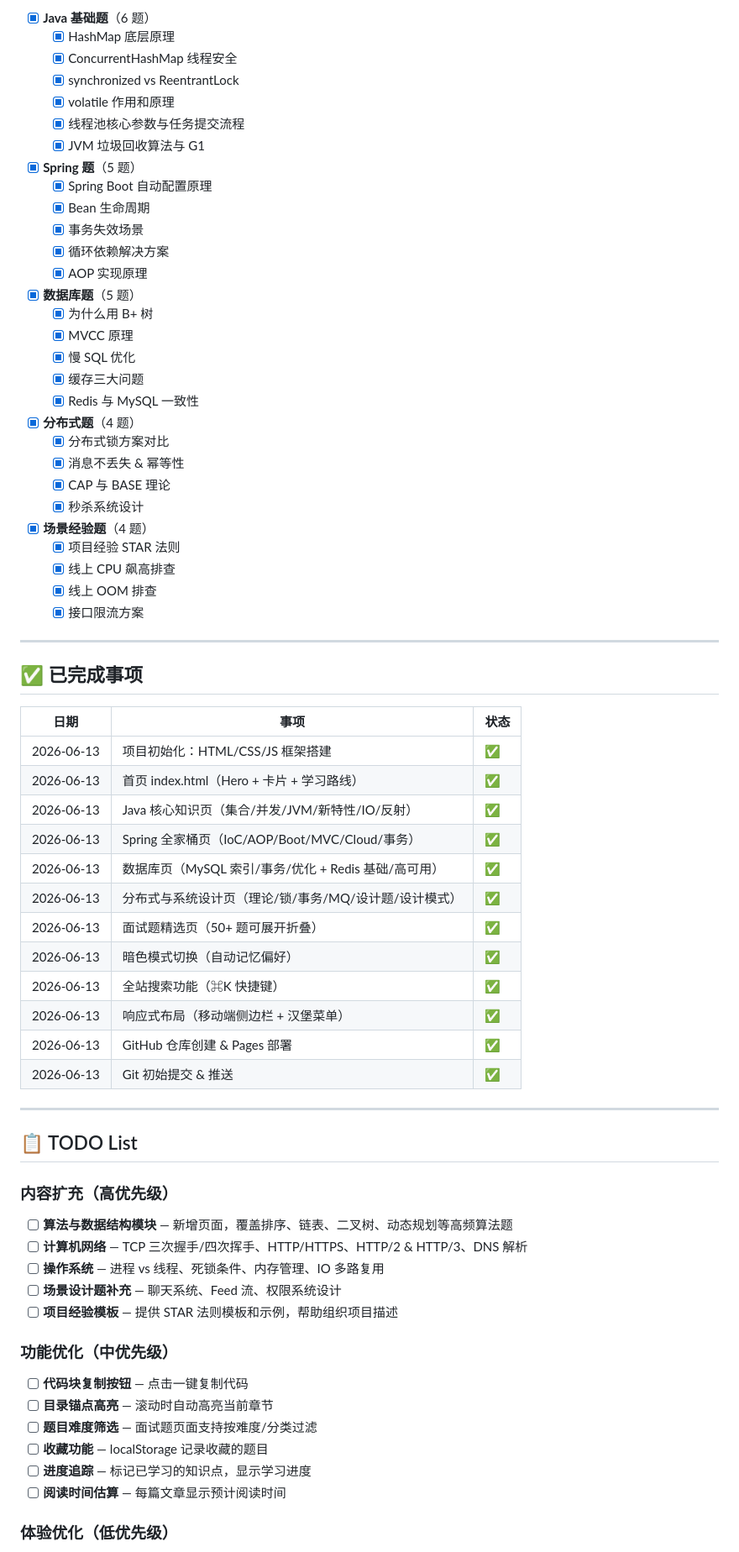
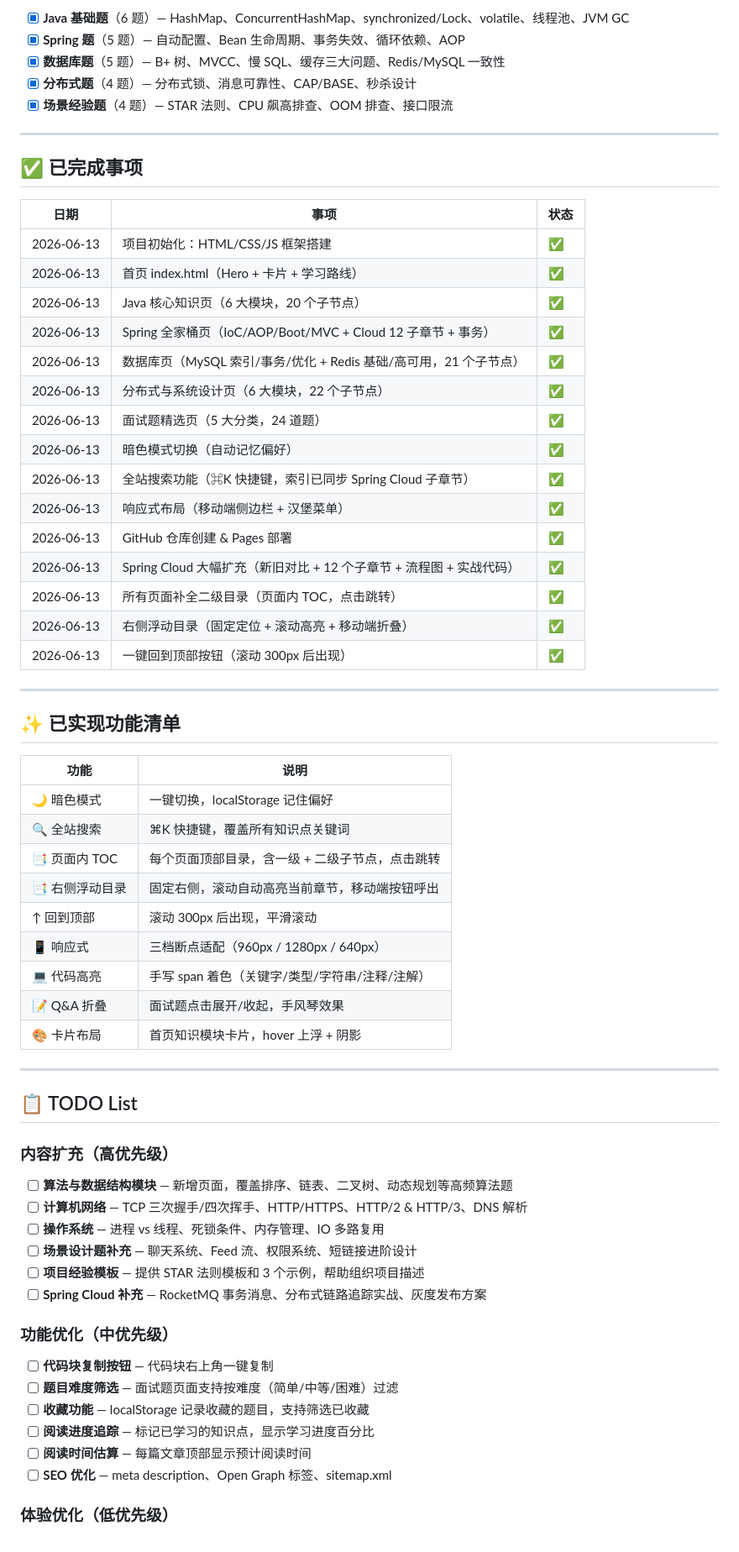
Before and after one commit to NanGongZheng/javaguide-interview, a Markdown page: OUTLINE.md, the part around one of its changes. Shown at 84% size. GitHub-like rendering.

```diff
--- a/OUTLINE.md
+++ b/OUTLINE.md
@@ -176,33 +106,9 @@
 
-- [x] **Java 基础题**（6 题）
-  - [x] HashMap 底层原理
-  - [x] ConcurrentHashMap 线程安全
-  - [x] synchronized vs ReentrantLock
-  - [x] volatile 作用和原理
-  - [x] 线程池核心参数与任务提交流程
-  - [x] JVM 垃圾回收算法与 G1
-- [x] **Spring 题**（5 题）
-  - [x] Spring Boot 自动配置原理
-  - [x] Bean 生命周期
-  - [x] 事务失效场景
-  - [x] 循环依赖解决方案
-  - [x] AOP 实现原理
-- [x] **数据库题**（5 题）
-  - [x] 为什么用 B+ 树
-  - [x] MVCC 原理
-  - [x] 慢 SQL 优化
-  - [x] 缓存三大问题
-  - [x] Redis 与 MySQL 一致性
-- [x] **分布式题**（4 题）
-  - [x] 分布式锁方案对比
-  - [x] 消息不丢失 & 幂等性
-  - [x] CAP 与 BASE 理论
-  - [x] 秒杀系统设计
-- [x] **场景经验题**（4 题）
-  - [x] 项目经验 STAR 法则
-  - [x] 线上 CPU 飙高排查
-  - [x] 线上 OOM 排查
-  - [x] 接口限流方案
+- [x] **Java 基础题**（6 题）— HashMap、ConcurrentHashMap、synchronized/Lock、volatile、线程池、JVM GC
+- [x] **Spring 题**（5 题）— 自动配置、Bean 生命周期、事务失效、循环依赖、AOP
+- [x] **数据库题**（5 题）— B+ 树、MVCC、慢 SQL、缓存三大问题、Redis/MySQL 一致性
+- [x] **分布式题**（4 题）— 分布式锁、消息可靠性、CAP/BASE、秒杀设计
+- [x] **场景经验题**（4 题）— STAR 法则、CPU 飙高排查、OOM 排查、接口限流
 
 ---
 
@@ -212,16 +118,35 @@
 |------|------|------|
 | 2026-06-13 | 项目初始化：HTML/CSS/JS 框架搭建 | ✅ |
 | 2026-06-13 | 首页 index.html（Hero + 卡片 + 学习路线） | ✅ |
-| 2026-06-13 | Java 核心知识页（集合/并发/JVM/新特性/IO/反射） | ✅ |
-| 2026-06-13 | Spring 全家桶页（IoC/AOP/Boot/MVC/Cloud/事务） | ✅ |
-| 2026-06-13 | 数据库页（MySQL 索引/事务/优化 + Redis 基础/高可用） | ✅ |
-| 2026-06-13 | 分布式与系统设计页（理论/锁/事务/MQ/设计题/设计模式） | ✅ |
-| 2026-06-13 | 面试题精选页（50+ 题可展开折叠） | ✅ |
+| 2026-06-13 | Java 核心知识页（6 大模块，20 个子节点） | ✅ |
+| 2026-06-13 | Spring 全家桶页（IoC/AOP/Boot/MVC + Cloud 12 子章节 + 事务） | ✅ |
+| 2026-06-13 | 数据库页（MySQL 索引/事务/优化 + Redis 基础/高可用，21 个子节点） | ✅ |
+| 2026-06-13 | 分布式与系统设计页（6 大模块，22 个子节点） | ✅ |
+| 2026-06-13 | 面试题精选页（5 大分类，24 道题） | ✅ |
 | 2026-06-13 | 暗色模式切换（自动记忆偏好） | ✅ |
-| 2026-06-13 | 全站搜索功能（⌘K 快捷键） | ✅ |
+| 2026-06-13 | 全站搜索功能（⌘K 快捷键，索引已同步 Spring Cloud 子章节） | ✅ |
 | 2026-06-13 | 响应式布局（移动端侧边栏 + 汉堡菜单） | ✅ |
 | 2026-06-13 | GitHub 仓库创建 & Pages 部署 | ✅ |
-| 2026-06-13 | Git 初始提交 & 推送 | ✅ |
+| 2026-06-13 | Spring Cloud 大幅扩充（新旧对比 + 12 个子章节 + 流程图 + 实战代码） | ✅ |
+| 2026-06-13 | 所有页面补全二级目录（页面内 TOC，点击跳转） | ✅ |
+| 2026-06-13 | 右侧浮动目录（固定定位 + 滚动高亮 + 移动端折叠） | ✅ |
+| 2026-06-13 | 一键回到顶部按钮（滚动 300px 后出现） | ✅ |
+
+---
+
+## ✨ 已实现功能清单
+
+| 功能 | 说明 |
+|------|------|
+| 🌙 暗色模式 | 一键切换，localStorage 记住偏好 |
+| 🔍 全站搜索 | ⌘K 快捷键，覆盖所有知识点关键词 |
+| 📑 页面内 TOC | 每个页面顶部目录，含一级 + 二级子节点，点击跳转 |
+| 📑 右侧浮动目录 | 固定右侧，滚动自动高亮当前章节，移动端按钮呼出 |
+| ↑ 回到顶部 | 滚动 300px 后出现，平滑滚动 |
+| 📱 响应式 | 三档断点适配（960px / 1280px / 640px） |
+| 💻 代码高亮 | 手写 span 着色（关键字/类型/字符串/注释/注解） |
+| 📝 Q&A 折叠 | 面试题点击展开/收起，手风琴效果 |
+| 🎨 卡片布局 | 首页知识模块卡片，hover 上浮 + 阴影 |
 
 ---
 
@@ -232,17 +157,18 @@
 - [ ] **算法与数据结构模块** — 新增页面，覆盖排序、链表、二叉树、动态规划等高频算法题
 - [ ] **计算机网络** — TCP 三次握手/四次挥手、HTTP/HTTPS、HTTP/2 & HTTP/3、DNS 解析
 - [ ] **操作系统** — 进程 vs 线程、死锁条件、内存管理、IO 多路复用
-- [ ] **场景设计题补充** — 聊天系统、Feed 流、权限系统设计
-- [ ] **项目经验模板** — 提供 STAR 法则模板和示例，帮助组织项目描述
+- [ ] **场景设计题补充** — 聊天系统、Feed 流、权限系统、短链接进阶设计
+- [ ] **项目经验模板** — 提供 STAR 法则模板和 3 个示例，帮助组织项目描述
+- [ ] **Spring Cloud 补充** — RocketMQ 事务消息、分布式链路追踪实战、灰度发布方案
 
 ### 功能优化（中优先级）
 
-- [ ] **代码块复制按钮** — 点击一键复制代码
-- [ ] **目录锚点高亮** — 滚动时自动高亮当前章节
-- [ ] **题目难度筛选** — 面试题页面支持按难度/分类过滤
-- [ ] **收藏功能** — localStorage 记录收藏的题目
-- [ ] **进度追踪** — 标记已学习的知识点，显示学习进度
-- [ ] **阅读时间估算** — 每篇文章显示预计阅读时间
+- [ ] **代码块复制按钮** — 代码块右上角一键复制
+- [ ] **题目难度筛选** — 面试题页面支持按难度（简单/中等/困难）过滤
+- [ ] **收藏功能** — localStorage 记录收藏的题目，支持筛选已收藏
+- [ ] **阅读进度追踪** — 标记已学习的知识点，显示学习进度百分比
+- [ ] **阅读时间估算** — 每篇文章顶部显示预计阅读时间
+- [ ] **SEO 优化** — meta description、Open Graph 标签、sitemap.xml
 
 ### 体验优化（低优先级）
 
```
Also changed, not shown: other parts of OUTLINE.md (+70 -128 lines).
